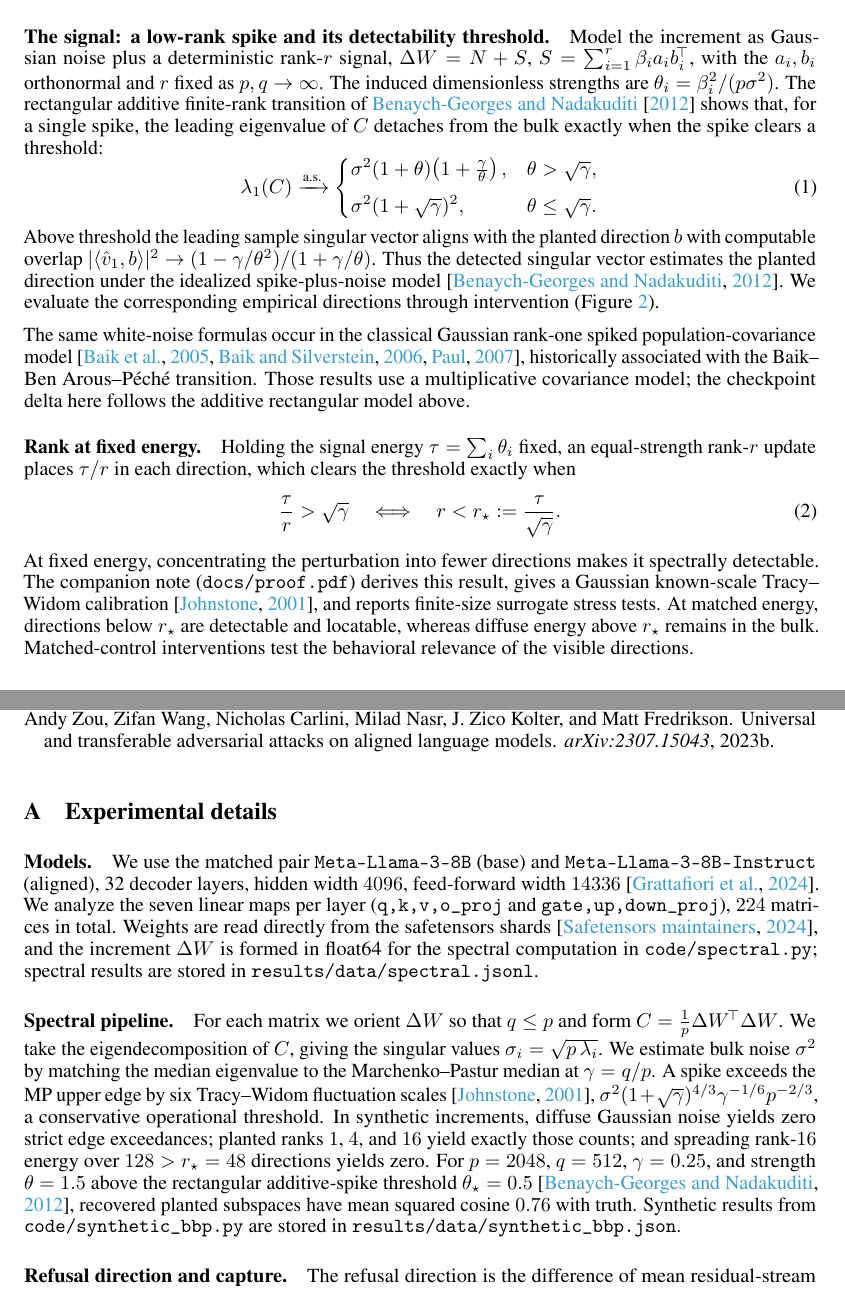
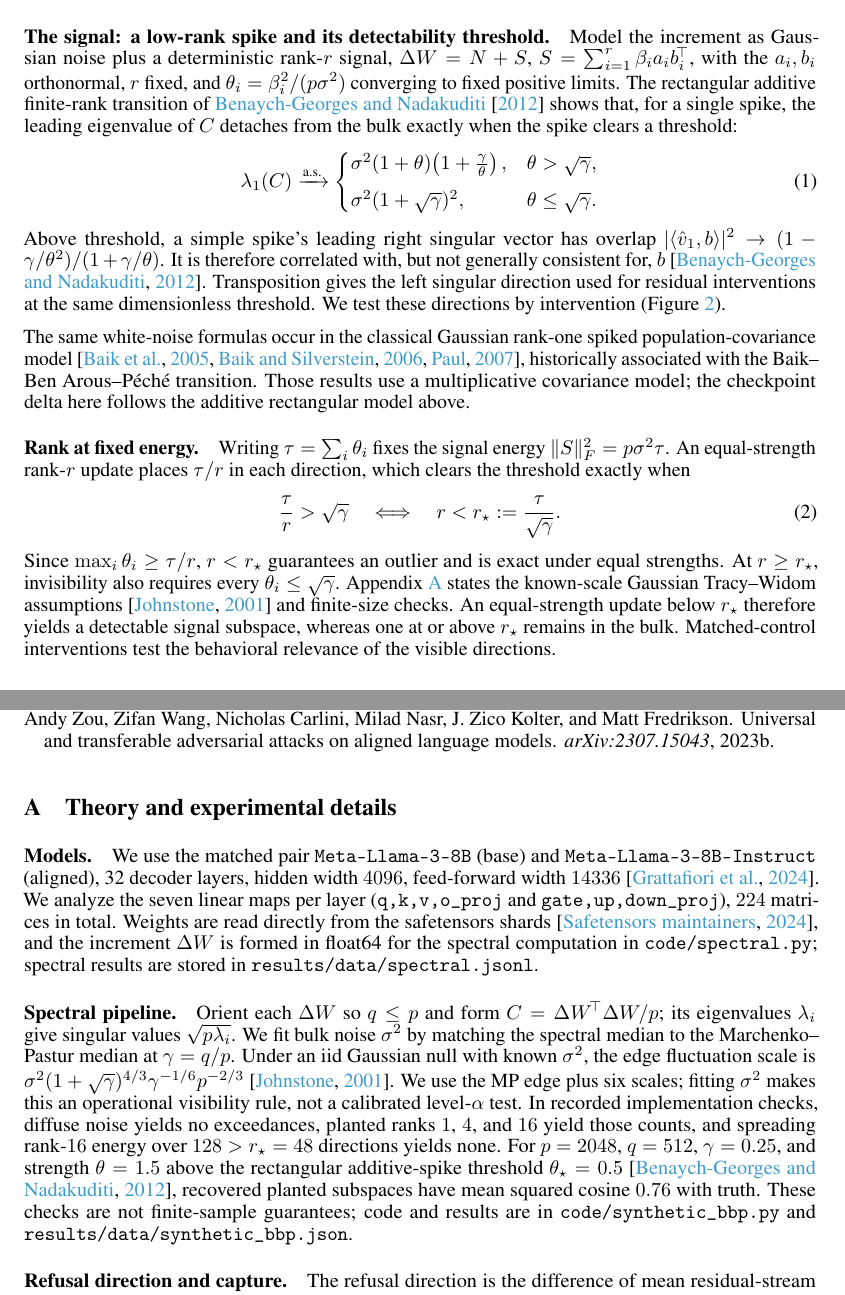
Before and after one commit to aryan-cs/alignment-geometry, a LaTeX paper (paper/main.tex, which reads paper/sections/appendix.tex, paper/sections/theory.tex): two parts of pages 3 and 19 of 21, joined at a grey line, cut so that both start at the same text. Compiled offline with pdfLaTeX.

Commit message:
Make the paper theory self-contained

```diff
--- a/paper/sections/appendix.tex
+++ b/paper/sections/appendix.tex
@@ -1,4 +1,4 @@
-\section{Experimental details}
+\section{Theory and experimental details}
 \label{app:details}
 
 \paragraph{Models.}
@@ -12,21 +12,20 @@ and the increment $\dW$ is formed in float64 for the spectral computation in
 \path{results/data/spectral.jsonl}.
 
 \paragraph{Spectral pipeline.}
-For each matrix we orient $\dW$ so that $q \le p$ and form
-$C = \tfrac1p \dW^{\!\top}\dW$. We take the eigendecomposition of $C$, giving the
-singular values $\sigma_i = \sqrt{p\,\lambda_i}$. We estimate bulk noise
-$\sigma^2$ by matching the median eigenvalue to the Marchenko--Pastur median at
-$\gamma=q/p$. A spike exceeds the MP upper edge by six Tracy--Widom fluctuation
-scales \citep{johnstone2001},
-$\sigma^2(1+\sqrt\gamma)^{4/3}\gamma^{-1/6}p^{-2/3}$, a conservative
-operational threshold. In synthetic increments, diffuse Gaussian noise yields
-zero strict edge exceedances; planted ranks $1$, $4$, and $16$ yield exactly those counts;
-and spreading rank-$16$ energy over $128>r_\star=48$ directions yields zero.
+Orient each $\dW$ so $q\le p$ and form $C=\dW^{\!\top}\dW/p$; its eigenvalues
+$\lambda_i$ give singular values $\sqrt{p\lambda_i}$. We fit bulk noise $\sigma^2$
+by matching the spectral median to the Marchenko--Pastur median at $\gamma=q/p$.
+Under an iid Gaussian null with known $\sigma^2$, the edge fluctuation scale is
+$\sigma^2(1+\sqrt\gamma)^{4/3}\gamma^{-1/6}p^{-2/3}$ \citep{johnstone2001}.
+We use the MP edge plus six scales; fitting $\sigma^2$ makes this an operational
+visibility rule, not a calibrated level-$\alpha$ test. In recorded implementation
+checks, diffuse noise yields no exceedances, planted ranks $1$, $4$, and $16$ yield
+those counts, and spreading rank-$16$ energy over $128>r_\star=48$ directions yields none.
 For $p=2048$, $q=512$, $\gamma=0.25$, and strength $\theta=1.5$ above the
 rectangular additive-spike threshold $\theta_\star=0.5$ \citep{benaych2012},
 recovered planted subspaces have mean squared
-cosine $0.76$ with truth. Synthetic results from
-\texttt{code/synthetic\_bbp.py} are stored in
+cosine $0.76$ with truth. These checks are not finite-sample guarantees; code and
+results are in \texttt{code/synthetic\_bbp.py} and
 \texttt{results/data/synthetic\_bbp.json}.
 
 \paragraph{Refusal direction and capture.}
--- a/paper/sections/theory.tex
+++ b/paper/sections/theory.tex
@@ -21,8 +21,8 @@ edge.
 \paragraph{The signal: a low-rank spike and its detectability threshold.}
 Model the increment as Gaussian noise plus a deterministic rank-$r$ signal,
 $\dW = N + S$, $S = \sum_{i=1}^r \beta_i a_i b_i^{\!\top}$, with the $a_i,b_i$
-orthonormal and $r$ fixed as $p,q\to\infty$. The induced dimensionless strengths
-are $\theta_i = \beta_i^2/(p\sigma^2)$. The rectangular additive finite-rank
+orthonormal, $r$ fixed, and $\theta_i = \beta_i^2/(p\sigma^2)$ converging to fixed
+positive limits. The rectangular additive finite-rank
 transition of \citet{benaych2012} shows that, for a single spike, the leading
 eigenvalue of $C$ detaches from the bulk exactly when the spike clears a threshold:
 \begin{equation}
@@ -33,12 +33,12 @@ eigenvalue of $C$ detaches from the bulk exactly when the spike clears a thresho
 \end{cases}
 \label{eq:bbp}
 \end{equation}
-Above threshold the leading sample singular vector aligns with the planted
-direction $b$ with computable overlap
+Above threshold, a simple spike's leading right singular vector has overlap
 $|\langle \hat v_1, b\rangle|^2 \to (1-\gamma/\theta^2)/(1+\gamma/\theta)$.
-Thus the detected singular vector estimates the planted direction under the
-idealized spike-plus-noise model \citep{benaych2012}. We evaluate the corresponding
-empirical directions through intervention (Figure~\ref{fig:bbp}).
+It is therefore correlated with, but not generally consistent for, $b$
+\citep{benaych2012}. Transposition gives the left singular direction used for
+residual interventions at the same dimensionless threshold. We test these
+directions by intervention (Figure~\ref{fig:bbp}).
 
 The same white-noise formulas occur in the classical Gaussian rank-one spiked
 population-covariance model \citep{baik2005,baik2006,paul2007}, historically
@@ -59,17 +60,20 @@ leading eigenvalue detaches and grows, and its singular vector becomes locatable
 \end{figure}
 
 \paragraph{Rank at fixed energy.}
-Holding the signal energy $\tau = \sum_i \theta_i$ fixed, an equal-strength
-rank-$r$ update places $\tau/r$ in each direction, which clears the threshold
+Writing $\tau = \sum_i \theta_i$ fixes the signal energy
+$\|S\|_F^2=p\sigma^2\tau$. An equal-strength rank-$r$ update places $\tau/r$ in
+each direction, which clears the threshold
 exactly when
 \begin{equation}
 \frac{\tau}{r} > \sqrt\gamma \quad\Longleftrightarrow\quad r < \rstar := \frac{\tau}{\sqrt\gamma}.
 \label{eq:rstar}
 \end{equation}
-At fixed energy, concentrating the perturbation into fewer directions makes it
-spectrally detectable. The companion note (\path{docs/proof.pdf}) derives this
-result, gives a Gaussian known-scale Tracy--Widom calibration
-\citep{johnstone2001}, and reports finite-size surrogate stress tests. At matched
-energy, directions below $r_\star$ are detectable and locatable, whereas diffuse
-energy above $r_\star$ remains in the bulk. Matched-control interventions test
-the behavioral relevance of the visible directions.
+Since $\max_i\theta_i\geq\tau/r$, $r<r_\star$ guarantees an outlier and is exact
+under equal strengths. At $r\geq r_\star$, invisibility also requires every
+$\theta_i\leq\sqrt\gamma$.
+Appendix~\ref{app:details} states the known-scale Gaussian Tracy--Widom assumptions
+\citep{johnstone2001} and finite-size checks. An equal-strength update below
+$r_\star$ therefore yields a detectable signal subspace, whereas one at or above
+$r_\star$ remains in the bulk.
+Matched-control interventions test the behavioral relevance of the visible
+directions.
```
Also changed, not shown: PLAN.md (+4 -4 lines), code/check_citations.py (+13 -1 lines), paper/sections/discussion.tex (+3 -3 lines), paper/sections/spectral.tex (+6 -4 lines), README.md, docs/paper.pdf, paper/sections/theory.tex (17 more changed lines), 1 other file.
